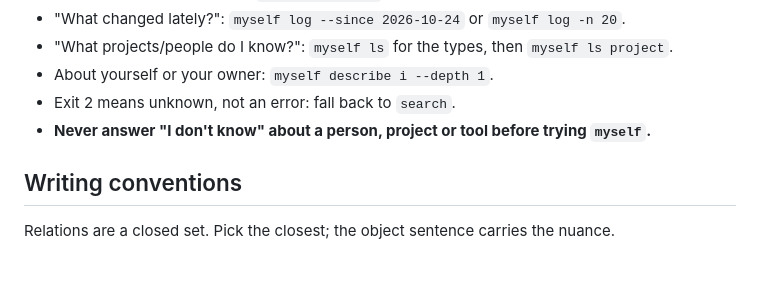
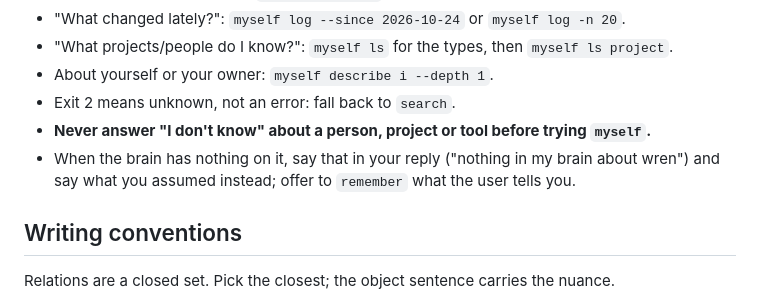
Before and after one commit to mansus-org/myself, a Markdown page: skill/myself/SKILL.md, the part around the change. Rendered like a GitHub page; blank space fills up the shorter version.

Commit message:
skill: say out loud when the brain has nothing
A session fixing a repo that was not in the brain did search for it, then
quietly guessed and never mentioned the brain in its reply. The index line
gets agents to look; this makes them report the look.

```diff
--- a/skill/myself/SKILL.md
+++ b/skill/myself/SKILL.md
@@ -49,6 +49,7 @@ Global flags: `--json`, `--file PATH`. TIME is RFC 3339 or `YYYY-MM-DD`. Exit 0
 - About yourself or your owner: `myself describe i --depth 1`.
 - Exit 2 means unknown, not an error: fall back to `search`.
 - **Never answer "I don't know" about a person, project or tool before trying `myself`.**
+- When the brain has nothing on it, say that in your reply ("nothing in my brain about wren") and say what you assumed instead; offer to `remember` what the user tells you.
 
 ## Writing conventions
 
```
